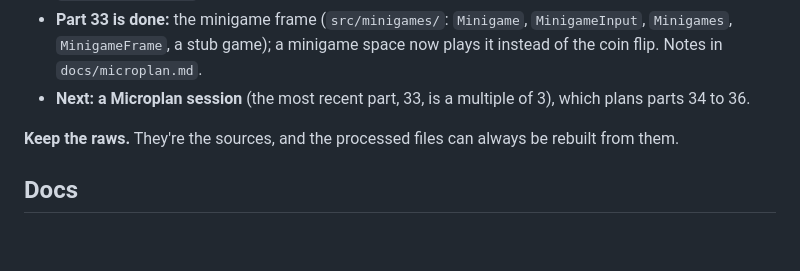
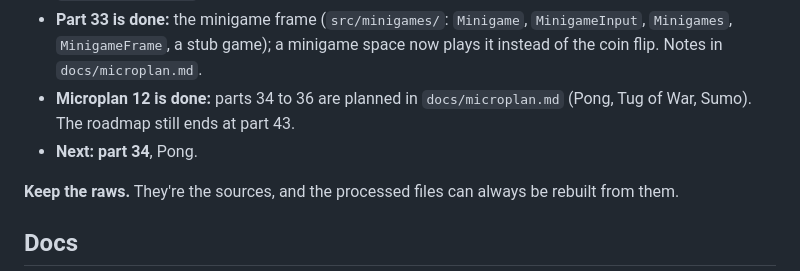
Before and after one commit to mertgurgenyatagi/Monsternight, a Markdown page: README.md, the part around the change. Drawn GitHub-style; blank space fills up the shorter version.

Commit message:
Microplan 12: plan parts 34 to 36 (Pong, Tug of War, Sumo)
Co-Authored-By: Claude Sonnet 5.5 <noreply@anthropic.com>

```diff
--- a/README.md
+++ b/README.md
@@ -33,7 +33,8 @@ What they mean in practice is in [Art and audio](docs/art_and_audio.md#principle
 - **Part 31 is done:** Dracula's drain and Medusa's stone with its crack (`BoardPath.nearby`, `Match.drain/petrify`, the skip in `next_player`). Notes in `docs/microplan.md`.
 - **Part 32 is done:** the online spike (relay in `tools/relay/`, throwaway scene `src/spike/`, a Web export preset): two and three browser tabs talk through a local relay with our own JSON protocol. Findings in `docs/microplan.md`.
 - **Part 33 is done:** the minigame frame (`src/minigames/`: `Minigame`, `MinigameInput`, `Minigames`, `MinigameFrame`, a stub game); a minigame space now plays it instead of the coin flip. Notes in `docs/microplan.md`.
-- **Next: a Microplan session** (the most recent part, 33, is a multiple of 3), which plans parts 34 to 36.
+- **Microplan 12 is done:** parts 34 to 36 are planned in `docs/microplan.md` (Pong, Tug of War, Sumo). The roadmap still ends at part 43.
+- **Next: part 34**, Pong.
 
 **Keep the raws.** They're the sources, and the processed files can always be rebuilt from them.
 
```
Also changed, not shown: docs/microplan.md (+66 -57 lines).
